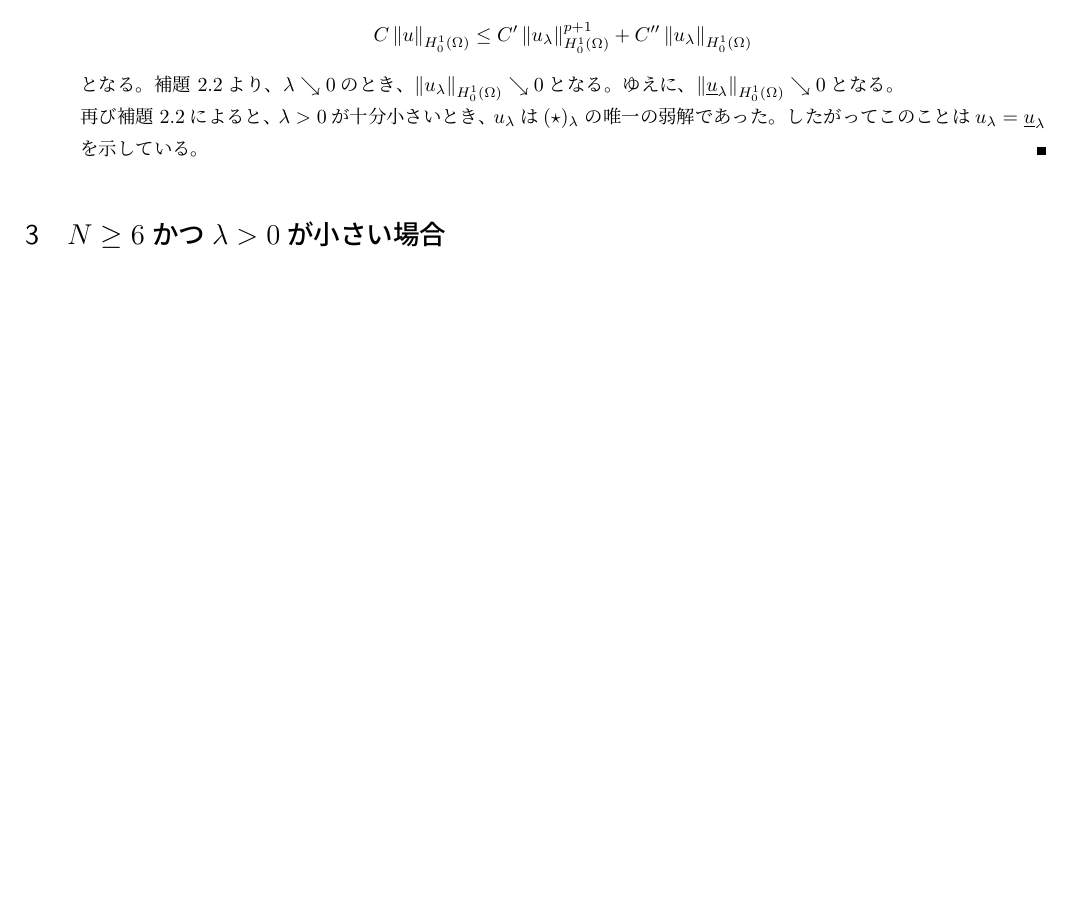
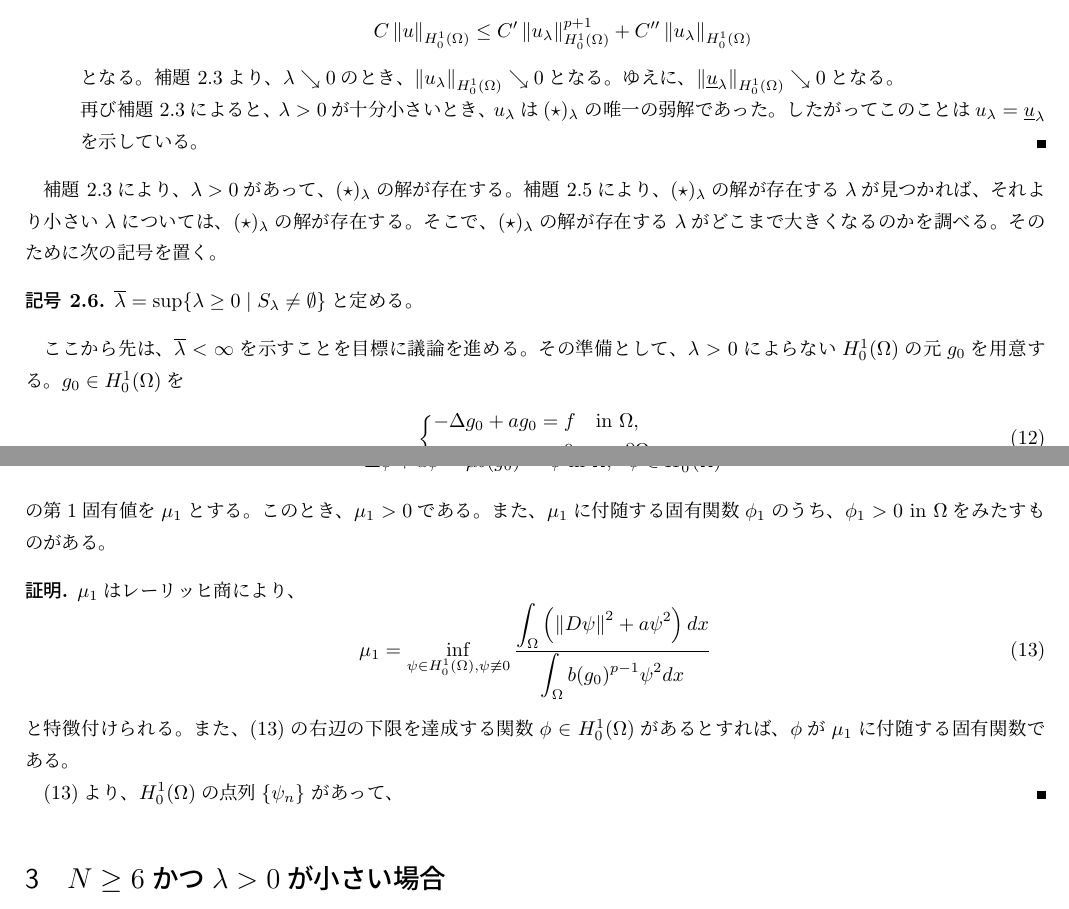
Before and after one commit to kazunetakahashi-thesis/master-thesis, a LaTeX document (main.tex, which reads minimal_sol.tex): part of page 4 of 4 before the commit and two parts of pages 4 and 5 of 5 after it, the two joined at a grey line, cut so that both start at the same text, the shorter picture padded with empty space. Compiled offline with pLaTeX and dvipdfmx.

Commit message:
begin to write g_0

```diff
--- a/main.tex
+++ b/main.tex
@@ -80,6 +80,13 @@
 \theorempostwork{}
 \newtheorem{rem}[thm]{注意}
 
+\theoremstyle{plain}
+\theoremseparator{.}
+\theorembodyfont{\upshape}
+\theoremprework{}
+\theorempostwork{}
+\newtheorem{nota}[thm]{記号}
+
 \newcommand{\qedhere}{\qedsymbol{\rule{1ex}{1ex}} \qed}
 
 \theoremstyle{nonumberplain}
--- a/minimal_sol.tex
+++ b/minimal_sol.tex
@@ -384,3 +381,59 @@ minimal solution の存在が従うことを示す。
         $u_\lambda = \underline{u}_\lambda$を示している。 \qedhere
  \end{enumerate}
 \end{proof}
+
+補題~\ref{lem:imp}により、$\lambda > 0$があって、
+\ref{eq:prob_main}の解が存在する。
+補題~\ref{lem:minimal_va}により、
+\ref{eq:prob_main}の解が存在する$\lambda$が見つかれば、
+それより小さい$\lambda$については、\ref{eq:prob_main}の解が存在する。
+そこで、\ref{eq:prob_main}の解が存在する$\lambda$が
+どこまで大きくなるのかを調べる。そのために次の記号を置く。
+
+\begin{nota}
+ $\bar{\lambda} = \sup \{ \lambda \geq 0 \mid S_\lambda \neq \emptyset
+ \}$と定める。
+\end{nota}
+
+ここから先は、$\bar{\lambda} < \infty$を示すことを目標に議論を進める。
+その準備として、$\lambda > 0$によらない$H_0^1(\Omega)$の元$g_0$を用意する。
+$g_0 \in H_0^1(\Omega)$を
+\begin{align}
+ \left\{
+ \begin{aligned}
+    -\Delta g_0 + a g_0
+  &= f  & &\tin \Omega,  \\
+  g_0 &= 0 & &\ton \partial\Omega
+ \end{aligned}
+ \right. \label{eq:g_0}
+\end{align}
+の唯一の弱解と定める。$g_0$について、次の補題を示す。
+
+\begin{lem}
+ 固有値問題
+ \[
+  -\Delta \phi + a \phi = \mu b (g_0)^{p-1}\phi ~\tin \Omega, \ \
+ \phi \in H_0^1(\Omega)
+ \]
+ の第$1$固有値を$\mu_1$とする。このとき、$\mu_1 > 0$である。
+ また、$\mu_1$に付随する固有関数$\phi_1$のうち、
+ $\phi_1 > 0 ~\tin \Omega$を
+ みたすものがある。
+\end{lem}
+
+\begin{proof}
+ $\mu_1$はレーリッヒ商により、
+ \begin{equation}
+  \mu_1 = \inf_{\psi \in H_0^1(\Omega), \psi \not\equiv 0}
+   \frac{\displaystyle \int_\Omega \left( \left\| D \psi \right\|^2 + a \psi^2
+                     \right) dx}{\displaystyle \int_\Omega b (g_0)^{p-1} \psi^2 dx}
+   \label{eq:g_0_lin_mu_1}
+ \end{equation}
+ と特徴付けられる。また、\eqref{eq:g_0_lin_mu_1}の右辺の下限を
+ 達成する関数$\phi \in H_0^1(\Omega)$があるとすれば、$\phi$が$\mu_1$に
+ 付随する固有関数である。
+
+ \eqref{eq:g_0_lin_mu_1}より、$H_0^1(\Omega)$の点列$\{ \psi_n \}$
+ があって、
+ \qedhere
+\end{proof}
```
Also changed, not shown: intro.tex (+20 -0 lines), main.pdf, minimal_sol.tex (23 more changed lines).
